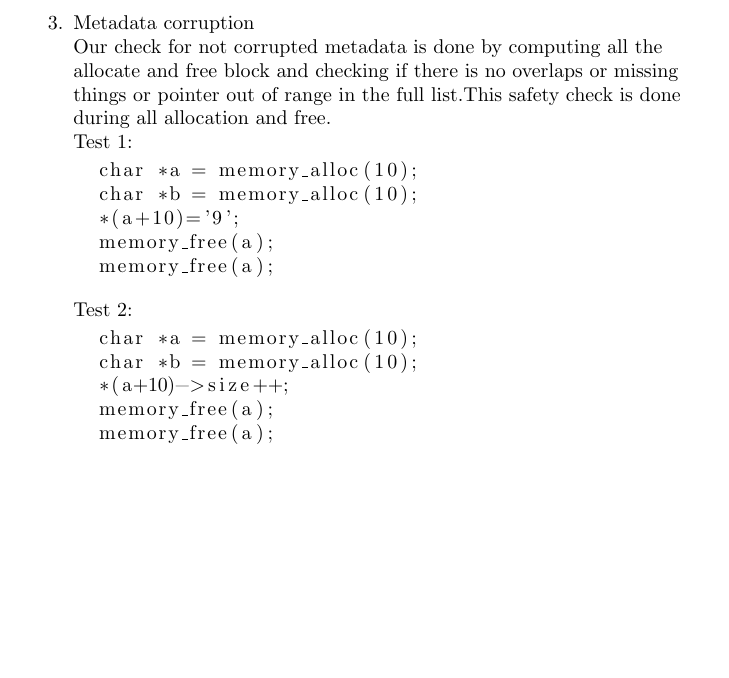
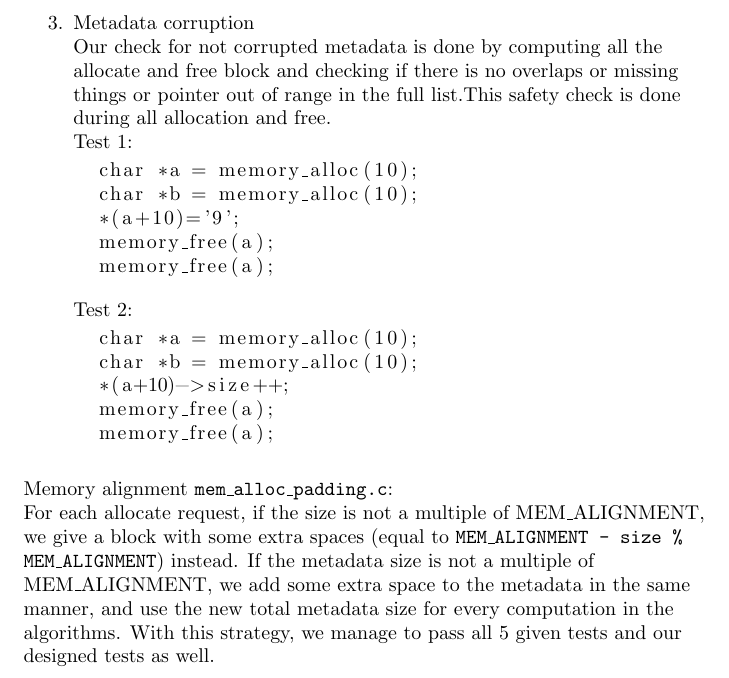
Before and after one commit to NohaWong/OS_TP1, a LaTeX document (report.tex): part of page 4 of 4, cut so that both start at the same text, the shorter picture padded with empty space. Compiled offline with pdfLaTeX.

Commit message:
add padding description

```diff
--- a/report.tex
+++ b/report.tex
@@ -135,5 +135,14 @@ Test 2:\\
 
 \end{flushleft}
 
+\begin{flushleft}
+Memory alignment \texttt{mem\_alloc\_padding.c}:
+
+
+For each allocate request, if the size is not a multiple of MEM\_ALIGNMENT, we give a block with some extra spaces (equal to \texttt{MEM\_ALIGNMENT - size \% MEM\_ALIGNMENT}) instead. If the metadata size is not a multiple of MEM\_ALIGNMENT, we add some extra space to the metadata in the same manner, and use the new total metadata size for every computation in the algorithms. With this strategy, we manage to pass all 5 given tests and our designed tests as well.
+
+
+\end{flushleft}
+
 
 \end{document}
```
